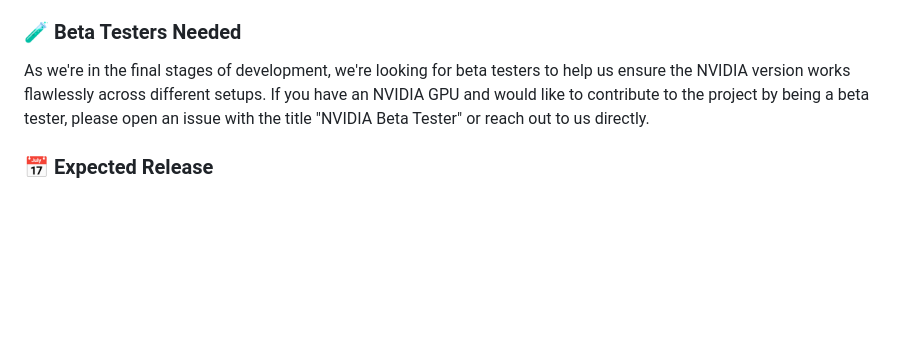
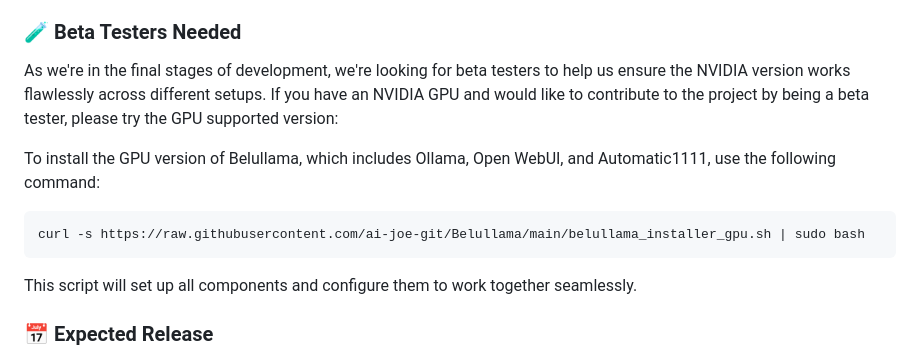
Before and after one commit to ai-joe-git/Belullama, a Markdown page: README.md, the part around the change. Drawn GitHub-style; blank space fills up the shorter version.

````diff
--- a/README.md
+++ b/README.md
@@ -8,7 +8,15 @@ We're excited to announce that we're actively working on an NVIDIA GPU-compatibl
 
 ### 🧪 Beta Testers Needed
 
-As we're in the final stages of development, we're looking for beta testers to help us ensure the NVIDIA version works flawlessly across different setups. If you have an NVIDIA GPU and would like to contribute to the project by being a beta tester, please open an issue with the title "NVIDIA Beta Tester" or reach out to us directly.
+As we're in the final stages of development, we're looking for beta testers to help us ensure the NVIDIA version works flawlessly across different setups. If you have an NVIDIA GPU and would like to contribute to the project by being a beta tester, please try the GPU supported version:
+
+To install the GPU version of Belullama, which includes Ollama, Open WebUI, and Automatic1111, use the following command:
+
+```bash
+curl -s https://raw.githubusercontent.com/ai-joe-git/Belullama/main/belullama_installer_gpu.sh | sudo bash
+```
+
+This script will set up all components and configure them to work together seamlessly.
 
 ### 📅 Expected Release
 
````
